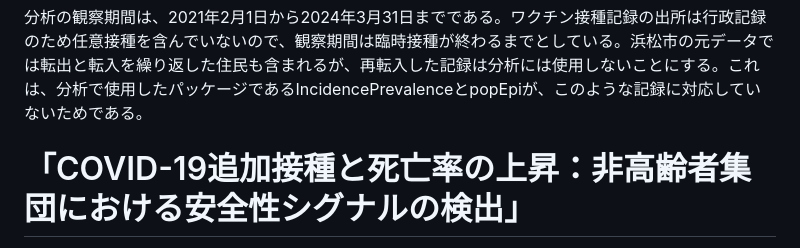
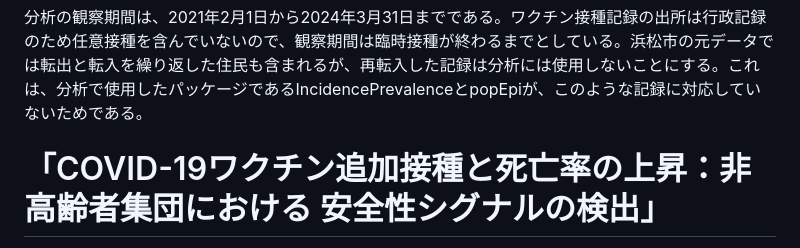
Before and after one commit to covid-vaccine-jp/VRS, a Markdown page: README.md, the part around the change printed below. Rendered like a GitHub page.

Commit message:
「COVID-19ワクチン追加接種と死亡率の上昇：非高齢者集団における 安全性シグナルの検出」

```diff
--- a/README.md
+++ b/README.md
@@ -17,5 +17,5 @@
 
 分析の観察期間は、2021年2月1日から2024年3月31日までである。ワクチン接種記録の出所は行政記録のため任意接種を含んでいないので、観察期間は臨時接種が終わるまでとしている。浜松市の元データでは転出と転入を繰り返した住民も含まれるが、再転入した記録は分析には使用しないことにする。これは、分析で使用したパッケージであるIncidencePrevalenceとpopEpiが、このような記録に対応していないためである。
 
-# 「COVID-19追加接種と死亡率の上昇：非高齢者集団における安全性シグナルの検出」
+# 「COVID-19ワクチン追加接種と死亡率の上昇：非高齢者集団における 安全性シグナルの検出」
 
```
Also changed, not shown: other parts of README.md (+1 -1 lines).
